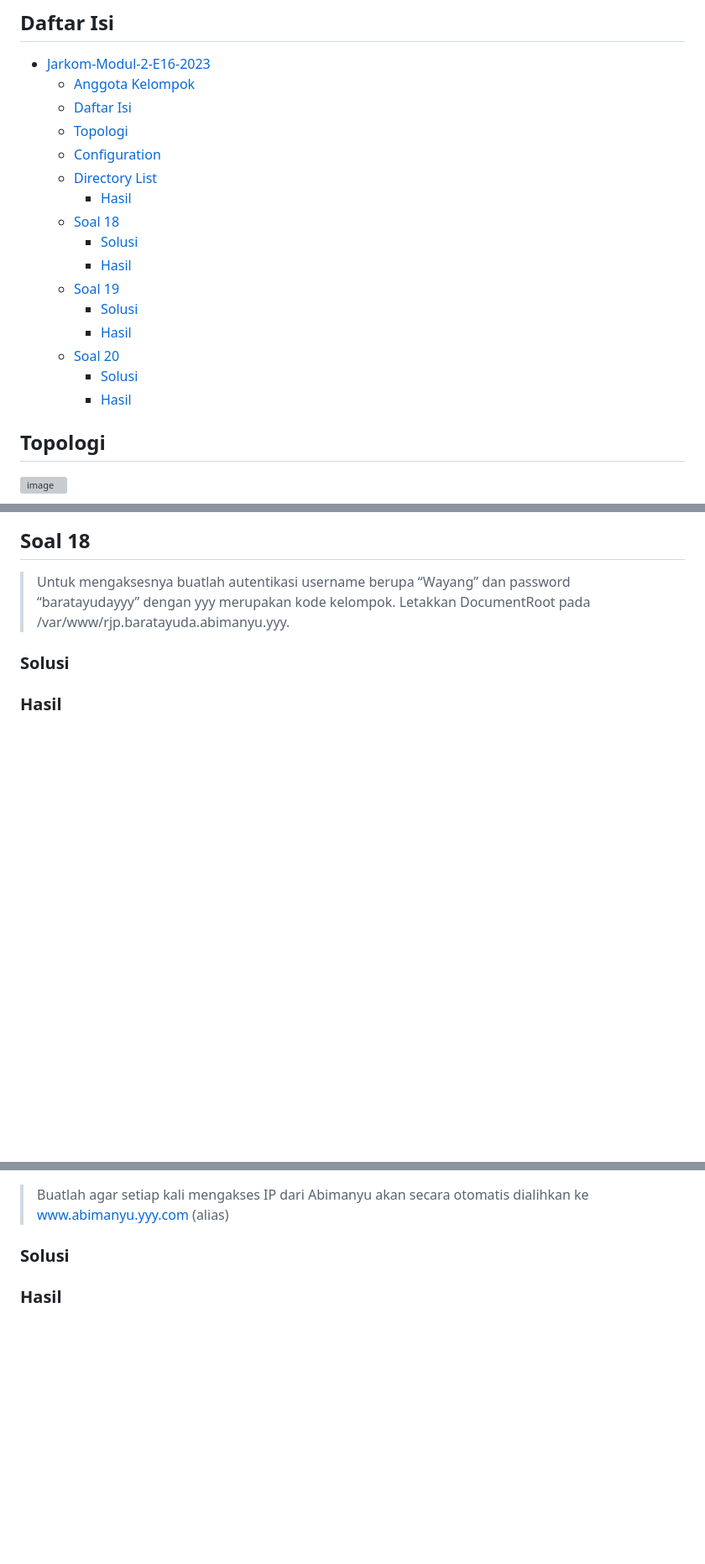
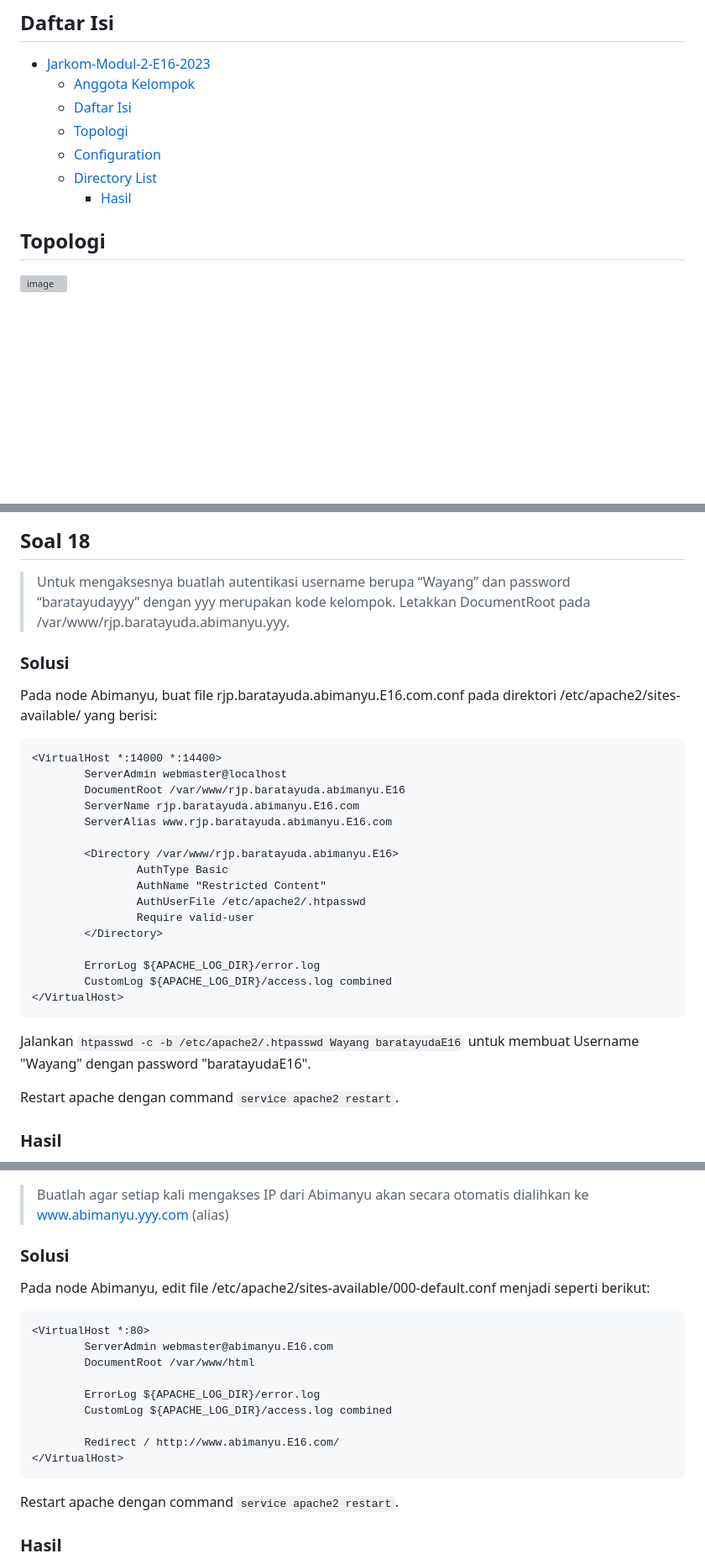
Before and after one commit to Stoam/Jarkom-Modul-2-E16-2023, a Markdown page: README.md, 3 parts joined by grey strips. Shown: that part at 84% size. Rendered like a GitHub page; blank space fills up the shorter version; grey boxes are pictures that could not be loaded.

Commit message:
update laporan: up until Soal 20)

````diff
--- a/README.md
+++ b/README.md
@@ -17,15 +17,6 @@
   - [Configuration](#configuration)
   - [Directory List](#directory-list)
     - [Hasil](#hasil)
-  - [Soal 18](#soal-18)
-    - [Solusi](#solusi)
-    - [Hasil](#hasil-1)
-  - [Soal 19](#soal-19)
-    - [Solusi](#solusi-1)
-    - [Hasil](#hasil-2)
-  - [Soal 20](#soal-20)
-    - [Solusi](#solusi-2)
-    - [Hasil](#hasil-3)
 
 ## Topologi
 
@@ -1062,4 +1076,28 @@ Download [file zip berikut](https://drive.google.com/file/d/1a4V23hwK9S7hQEDEcv9
 
 ### Solusi
 
+Pada node Abimanyu, buat file rjp.baratayuda.abimanyu.E16.com.conf pada direktori /etc/apache2/sites-available/ yang berisi:
+```
+<VirtualHost *:14000 *:14400>
+        ServerAdmin webmaster@localhost
+        DocumentRoot /var/www/rjp.baratayuda.abimanyu.E16
+        ServerName rjp.baratayuda.abimanyu.E16.com
+        ServerAlias www.rjp.baratayuda.abimanyu.E16.com
+
+        <Directory /var/www/rjp.baratayuda.abimanyu.E16>
+                AuthType Basic
+                AuthName "Restricted Content"
+                AuthUserFile /etc/apache2/.htpasswd
+                Require valid-user
+        </Directory>
+
+        ErrorLog ${APACHE_LOG_DIR}/error.log
+        CustomLog ${APACHE_LOG_DIR}/access.log combined
+</VirtualHost>
+```
+
+Jalankan `htpasswd -c -b /etc/apache2/.htpasswd Wayang baratayudaE16` untuk membuat Username "Wayang" dengan password "baratayudaE16".
+
+Restart apache dengan command `service apache2 restart`.
+
 ### Hasil
@@ -1070,4 +1116,20 @@ Download [file zip berikut](https://drive.google.com/file/d/1a4V23hwK9S7hQEDEcv9
 
 ### Solusi
 
+Pada node Abimanyu, edit file /etc/apache2/sites-available/000-default.conf menjadi seperti berikut:
+
+```
+<VirtualHost *:80>
+        ServerAdmin webmaster@abimanyu.E16.com
+        DocumentRoot /var/www/html
+
+        ErrorLog ${APACHE_LOG_DIR}/error.log
+        CustomLog ${APACHE_LOG_DIR}/access.log combined
+
+        Redirect / http://www.abimanyu.E16.com/
+</VirtualHost>
+```
+
+Restart apache dengan command `service apache2 restart`.
+
 ### Hasil
````
Also changed, not shown: other parts of README.md (+112 -28 lines).
